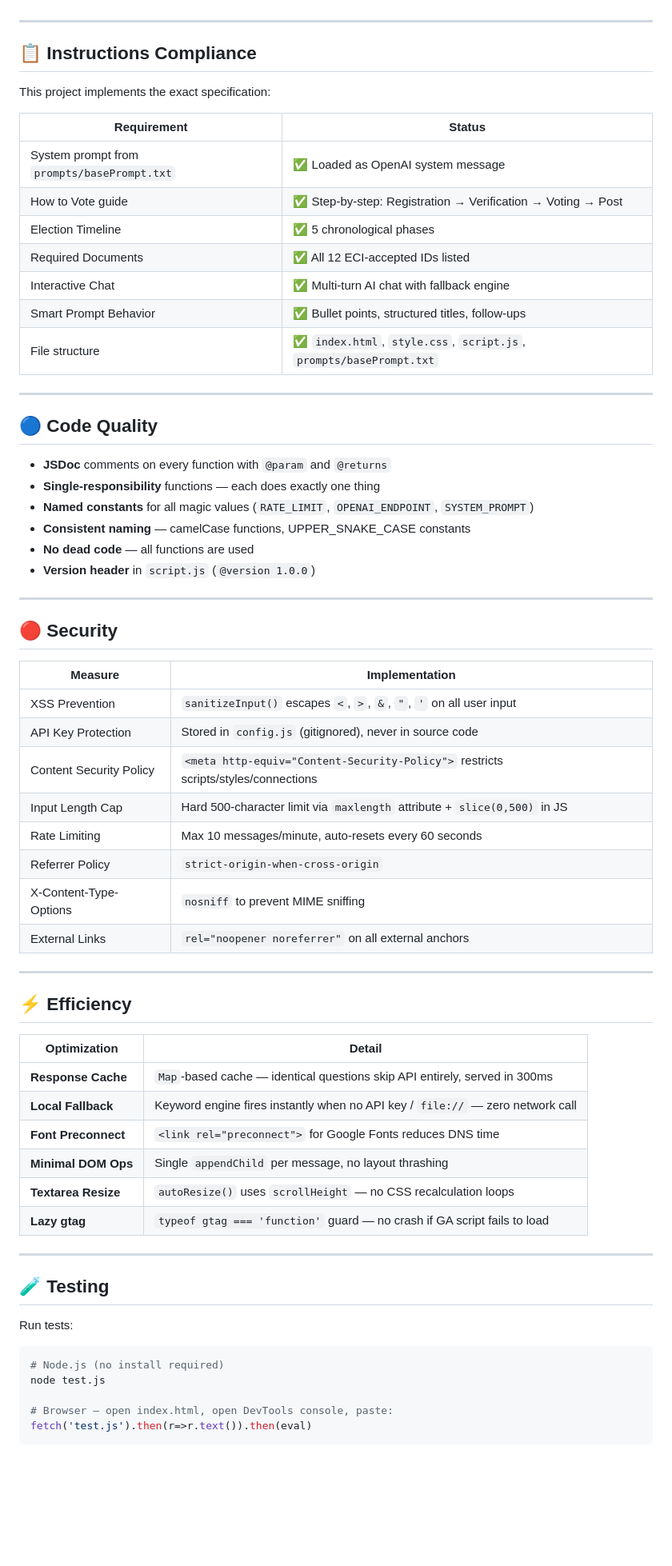
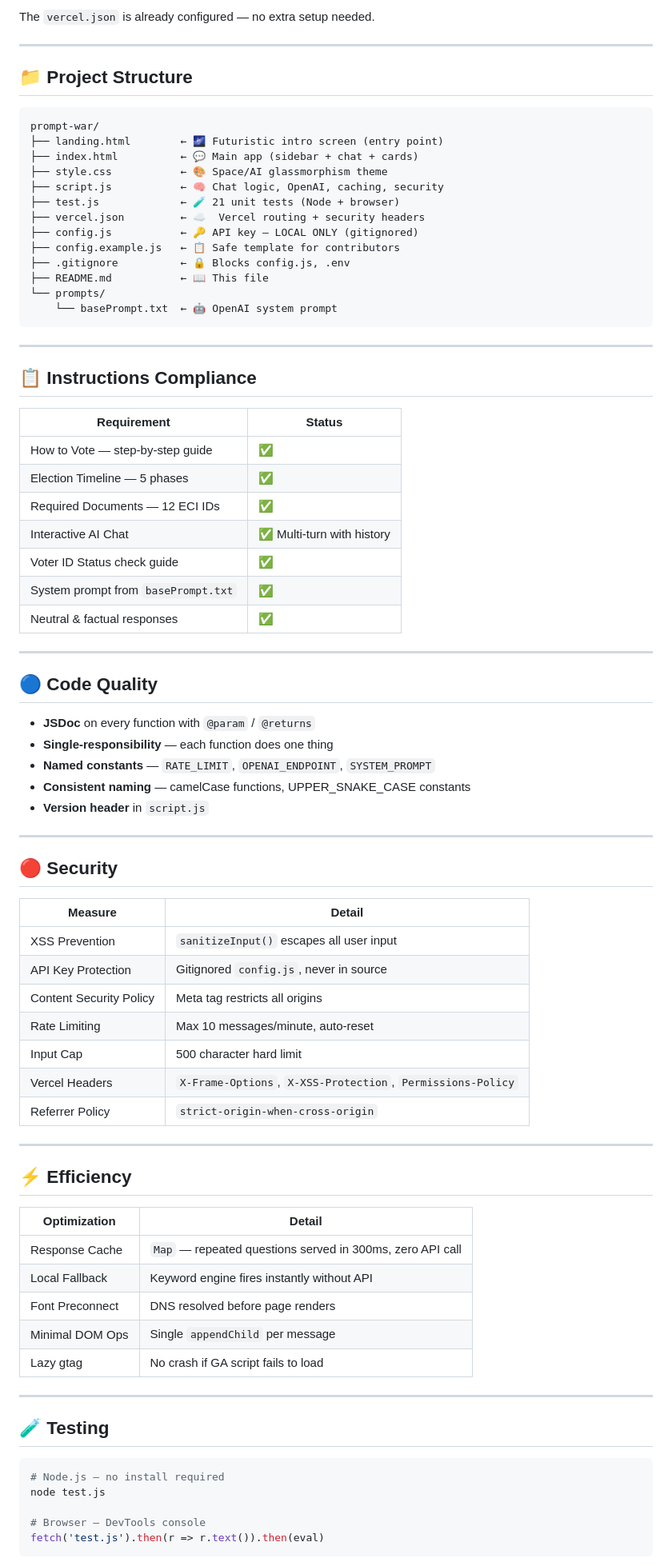
Before and after one commit to Ram-sah19/ElectionGuide, a Markdown page: README.md, the part around one of its changes. Shown at 80% size. Drawn GitHub-style; blank space fills up the shorter version.

````diff
--- a/README.md
+++ b/README.md
@@ -5,45 +85,62 @@ Built for Prompt War — a focused, well-structured, and accessible web applicat
+The `vercel.json` is already configured — no extra setup needed.
+
+---
+
+## 📁 Project Structure
+
+```
+prompt-war/
+├── landing.html        ← 🌌 Futuristic intro screen (entry point)
+├── index.html          ← 💬 Main app (sidebar + chat + cards)
+├── style.css           ← 🎨 Space/AI glassmorphism theme
+├── script.js           ← 🧠 Chat logic, OpenAI, caching, security
+├── test.js             ← 🧪 21 unit tests (Node + browser)
+├── vercel.json         ← ☁️  Vercel routing + security headers
+├── config.js           ← 🔑 API key — LOCAL ONLY (gitignored)
+├── config.example.js   ← 📋 Safe template for contributors
+├── .gitignore          ← 🔒 Blocks config.js, .env
+├── README.md           ← 📖 This file
+└── prompts/
+    └── basePrompt.txt  ← 🤖 OpenAI system prompt
+```
 
 ---
 
 ## 📋 Instructions Compliance
 
-This project implements the exact specification:
-
 | Requirement | Status |
 |---|---|
-| System prompt from `prompts/basePrompt.txt` | ✅ Loaded as OpenAI system message |
-| How to Vote guide | ✅ Step-by-step: Registration → Verification → Voting → Post |
-| Election Timeline | ✅ 5 chronological phases |
-| Required Documents | ✅ All 12 ECI-accepted IDs listed |
-| Interactive Chat | ✅ Multi-turn AI chat with fallback engine |
-| Smart Prompt Behavior | ✅ Bullet points, structured titles, follow-ups |
-| File structure | ✅ `index.html`, `style.css`, `script.js`, `prompts/basePrompt.txt` |
+| How to Vote — step-by-step guide | ✅ |
+| Election Timeline — 5 phases | ✅ |
+| Required Documents — 12 ECI IDs | ✅ |
+| Interactive AI Chat | ✅ Multi-turn with history |
+| Voter ID Status check guide | ✅ |
+| System prompt from `basePrompt.txt` | ✅ |
+| Neutral & factual responses | ✅ |
 
 ---
 
 ## 🔵 Code Quality
 
-- **JSDoc** comments on every function with `@param` and `@returns`
-- **Single-responsibility** functions — each does exactly one thing
-- **Named constants** for all magic values (`RATE_LIMIT`, `OPENAI_ENDPOINT`, `SYSTEM_PROMPT`)
+- **JSDoc** on every function with `@param` / `@returns`
+- **Single-responsibility** — each function does one thing
+- **Named constants** — `RATE_LIMIT`, `OPENAI_ENDPOINT`, `SYSTEM_PROMPT`
 - **Consistent naming** — camelCase functions, UPPER_SNAKE_CASE constants
-- **No dead code** — all functions are used
-- **Version header** in `script.js` (`@version 1.0.0`)
+- **Version header** in `script.js`
 
 ---
 
 ## 🔴 Security
 
-| Measure | Implementation |
+| Measure | Detail |
 |---|---|
-| XSS Prevention | `sanitizeInput()` escapes `<`, `>`, `&`, `"`, `'` on all user input |
-| API Key Protection | Stored in `config.js` (gitignored), never in source code |
-| Content Security Policy | `<meta http-equiv="Content-Security-Policy">` restricts scripts/styles/connections |
-| Input Length Cap | Hard 500-character limit via `maxlength` attribute + `slice(0,500)` in JS |
-| Rate Limiting | Max 10 messages/minute, auto-resets every 60 seconds |
+| XSS Prevention | `sanitizeInput()` escapes all user input |
+| API Key Protection | Gitignored `config.js`, never in source |
+| Content Security Policy | Meta tag restricts all origins |
+| Rate Limiting | Max 10 messages/minute, auto-reset |
+| Input Cap | 500 character hard limit |
+| Vercel Headers | `X-Frame-Options`, `X-XSS-Protection`, `Permissions-Policy` |
 | Referrer Policy | `strict-origin-when-cross-origin` |
-| X-Content-Type-Options | `nosniff` to prevent MIME sniffing |
-| External Links | `rel="noopener noreferrer"` on all external anchors |
 
 ---
 
@@ -51,23 +148,21 @@ This project implements the exact specification:
 
 | Optimization | Detail |
 |---|---|
-| **Response Cache** | `Map`-based cache — identical questions skip API entirely, served in 300ms |
-| **Local Fallback** | Keyword engine fires instantly when no API key / `file://` — zero network call |
-| **Font Preconnect** | `<link rel="preconnect">` for Google Fonts reduces DNS time |
-| **Minimal DOM Ops** | Single `appendChild` per message, no layout thrashing |
-| **Textarea Resize** | `autoResize()` uses `scrollHeight` — no CSS recalculation loops |
-| **Lazy gtag** | `typeof gtag === 'function'` guard — no crash if GA script fails to load |
+| Response Cache | `Map` — repeated questions served in 300ms, zero API call |
+| Local Fallback | Keyword engine fires instantly without API |
+| Font Preconnect | DNS resolved before page renders |
+| Minimal DOM Ops | Single `appendChild` per message |
+| Lazy gtag | No crash if GA script fails to load |
 
 ---
 
 ## 🧪 Testing
 
-Run tests:
 ```bash
-# Node.js (no install required)
+# Node.js — no install required
 node test.js
 
-# Browser — open index.html, open DevTools console, paste:
-fetch('test.js').then(r=>r.text()).then(eval)
+# Browser — DevTools console
+fetch('test.js').then(r => r.text()).then(eval)
 ```
 
````
Also changed, not shown: other parts of README.md (+119 -66 lines).
